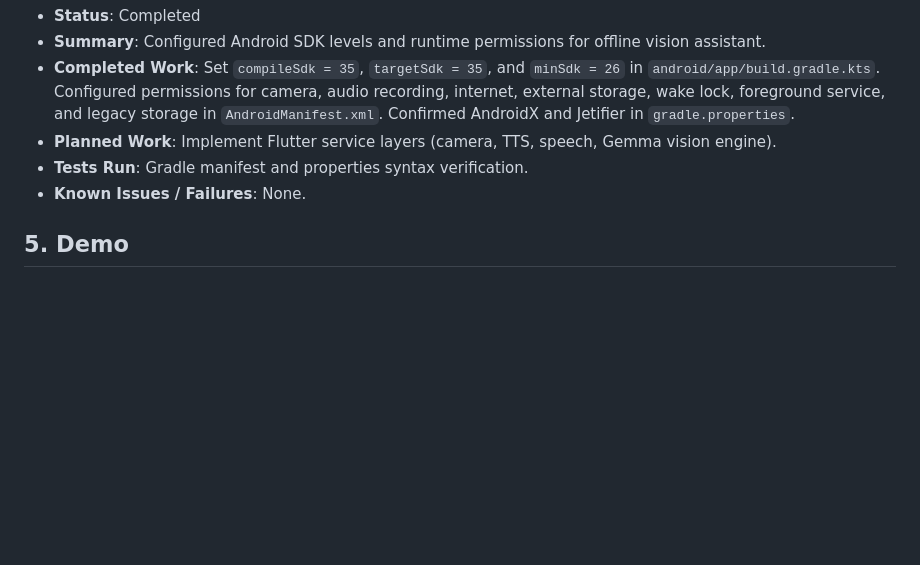
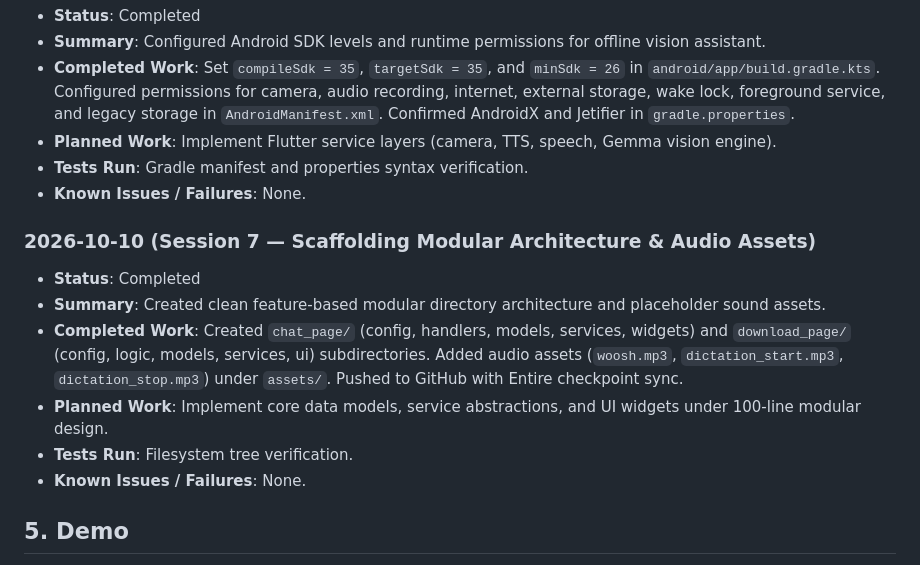
Before and after one commit to yugalkishor-agi/Blind-Vision-Assistant, a Markdown page: hackathon.md, the part around the change. GitHub-like rendering; blank space fills up the shorter version.

Commit message:
docs: record session 7 folder structure and assets in hackathon log
Entire-Checkpoint: 01M4JXXZRPJKKMD1QSH89M9XTJ

```diff
--- a/hackathon.md
+++ b/hackathon.md
@@ -65,6 +65,14 @@
 - **Tests Run**: Gradle manifest and properties syntax verification.
 - **Known Issues / Failures**: None.
 
+### 2026-10-10 (Session 7 — Scaffolding Modular Architecture & Audio Assets)
+- **Status**: Completed
+- **Summary**: Created clean feature-based modular directory architecture and placeholder sound assets.
+- **Completed Work**: Created `chat_page/` (config, handlers, models, services, widgets) and `download_page/` (config, logic, models, services, ui) subdirectories. Added audio assets (`woosh.mp3`, `dictation_start.mp3`, `dictation_stop.mp3`) under `assets/`. Pushed to GitHub with Entire checkpoint sync.
+- **Planned Work**: Implement core data models, service abstractions, and UI widgets under 100-line modular design.
+- **Tests Run**: Filesystem tree verification.
+- **Known Issues / Failures**: None.
+
 ## 5. Demo
 - **URL**: Pending
 - **Instructions**: Reproduction and run instructions will be documented upon initial build.
```
